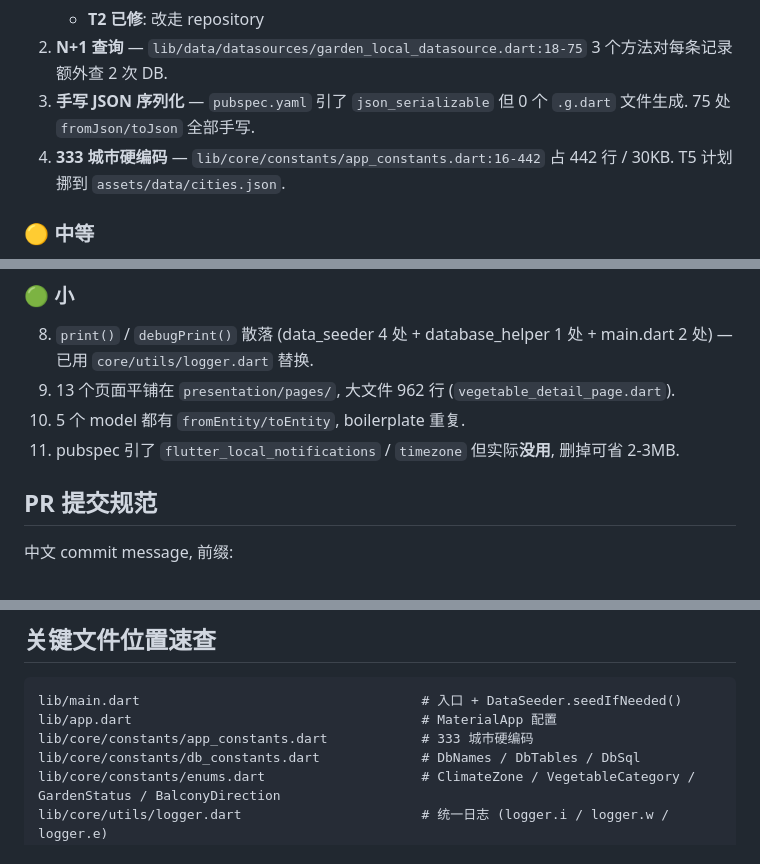
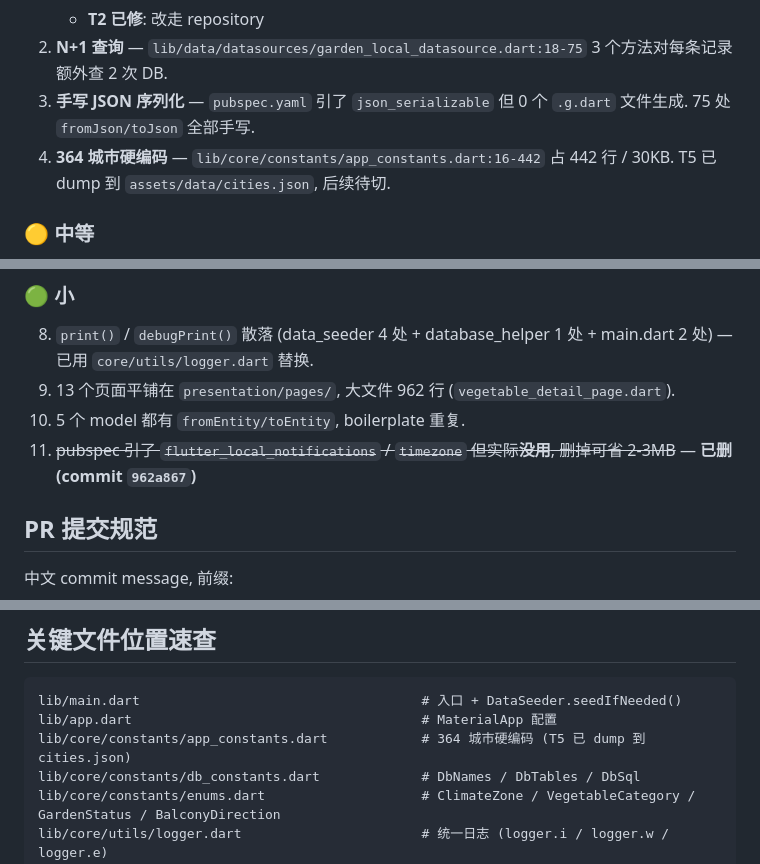
Before and after one commit to liminghuang1985/shiling_vegetable_garden, a Markdown page: CLAUDE.md, 3 parts joined by grey strips. Rendered like a GitHub page.

````diff
--- a/CLAUDE.md
+++ b/CLAUDE.md
@@ -122,7 +120,7 @@ dart run build_runner build --delete-conflicting-outputs
    - **T2 已修**: 改走 repository
 2. **N+1 查询** — `lib/data/datasources/garden_local_datasource.dart:18-75` 3 个方法对每条记录额外查 2 次 DB.
 3. **手写 JSON 序列化** — `pubspec.yaml` 引了 `json_serializable` 但 0 个 `.g.dart` 文件生成. 75 处 `fromJson/toJson` 全部手写.
-4. **333 城市硬编码** — `lib/core/constants/app_constants.dart:16-442` 占 442 行 / 30KB. T5 计划挪到 `assets/data/cities.json`.
+4. **364 城市硬编码** — `lib/core/constants/app_constants.dart:16-442` 占 442 行 / 30KB. T5 已 dump 到 `assets/data/cities.json`, 后续待切.
 
 ### 🟡 中等
 5. **数据库迁移脚手架空架子** — `database_helper.dart:75-95` 的 `migrations` map 是空注释. **下次升 schema 必填, 否则老用户启动崩溃**.
@@ -133,7 +131,7 @@ dart run build_runner build --delete-conflicting-outputs
 8. `print()` / `debugPrint()` 散落 (data_seeder 4 处 + database_helper 1 处 + main.dart 2 处) — 已用 `core/utils/logger.dart` 替换.
 9. 13 个页面平铺在 `presentation/pages/`, 大文件 962 行 (`vegetable_detail_page.dart`).
 10. 5 个 model 都有 `fromEntity/toEntity`, boilerplate 重复.
-11. pubspec 引了 `flutter_local_notifications` / `timezone` 但实际**没用**, 删掉可省 2-3MB.
+11. ~~pubspec 引了 `flutter_local_notifications` / `timezone` 但实际**没用**, 删掉可省 2-3MB~~ — **已删 (commit `962a867`)**
 
 ## PR 提交规范
 
@@ -159,7 +157,7 @@ docs: 补CLAUDE.md项目AI上下文
 ```
 lib/main.dart                                    # 入口 + DataSeeder.seedIfNeeded()
 lib/app.dart                                     # MaterialApp 配置
-lib/core/constants/app_constants.dart            # 333 城市硬编码
+lib/core/constants/app_constants.dart            # 364 城市硬编码 (T5 已 dump 到 cities.json)
 lib/core/constants/db_constants.dart             # DbNames / DbTables / DbSql
 lib/core/constants/enums.dart                    # ClimateZone / VegetableCategory / GardenStatus / BalconyDirection
 lib/core/utils/logger.dart                       # 统一日志 (logger.i / logger.w / logger.e)
````
Also changed, not shown: other parts of CLAUDE.md (+6 -8 lines).
